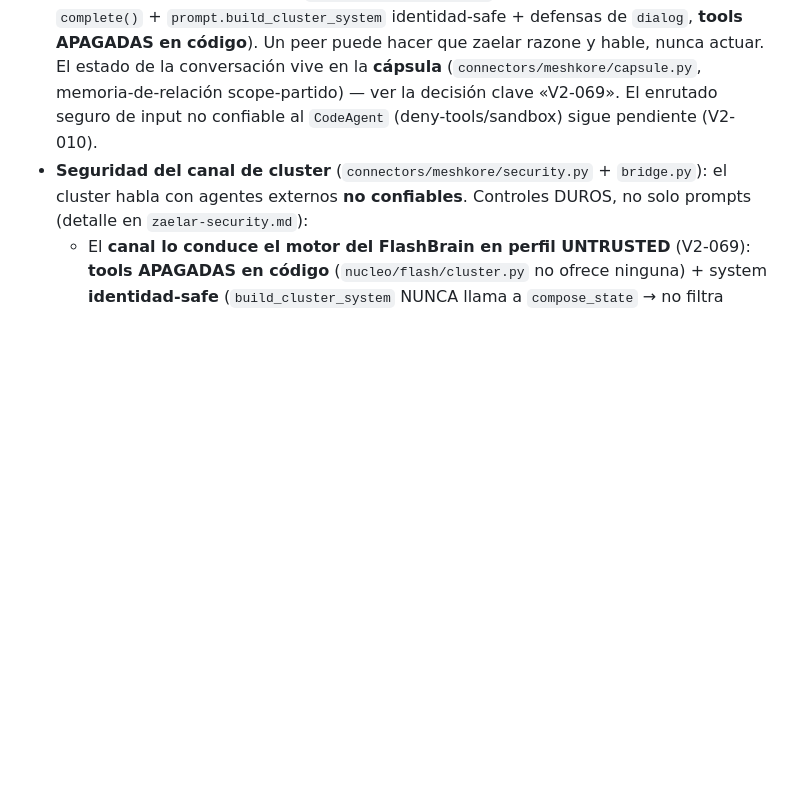
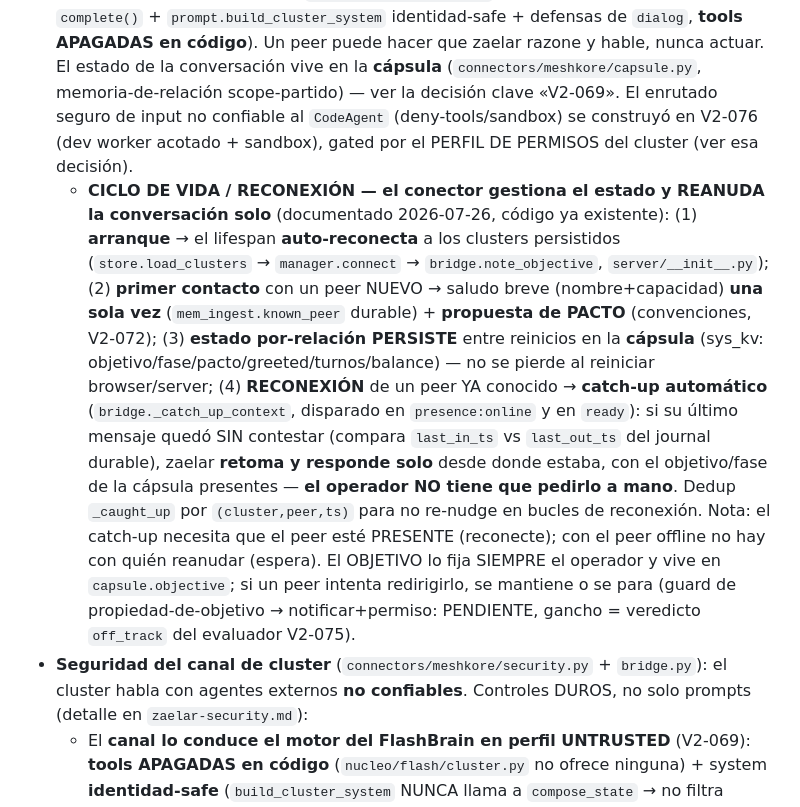
Before and after one commit to deepmindru-afk/zaelar, a Markdown page: CLAUDE.md, the part around the change. Rendered like a GitHub page; blank space fills up the shorter version.

Commit message:
docs(CLAUDE): documenta el ciclo de vida/reconexión del canal de cluster (garantía operador)
Co-Authored-By: Claude Opus 4.8 (1M context) <noreply@anthropic.com>

```diff
--- a/CLAUDE.md
+++ b/CLAUDE.md
@@ -893,8 +893,21 @@ No crear `.meshkore/daemon.py`, ni targets `make meshkore`, ni bindear el puerto
   `nucleo/flash/cluster.py` (FastClient **no-streaming** `complete()` + `prompt.build_cluster_system` identidad-safe +
   defensas de `dialog`, **tools APAGADAS en código**). Un peer puede hacer que zaelar razone y hable, nunca actuar. El
   estado de la conversación vive en la **cápsula** (`connectors/meshkore/capsule.py`, memoria-de-relación scope-partido)
-  — ver la decisión clave «V2-069». El enrutado seguro de input no confiable al `CodeAgent` (deny-tools/sandbox) sigue
-  pendiente (V2-010).
+  — ver la decisión clave «V2-069». El enrutado seguro de input no confiable al `CodeAgent` (deny-tools/sandbox) se
+  construyó en V2-076 (dev worker acotado + sandbox), gated por el PERFIL DE PERMISOS del cluster (ver esa decisión).
+  - **CICLO DE VIDA / RECONEXIÓN — el conector gestiona el estado y REANUDA la conversación solo** (documentado
+    2026-07-26, código ya existente): (1) **arranque** → el lifespan **auto-reconecta** a los clusters persistidos
+    (`store.load_clusters` → `manager.connect` → `bridge.note_objective`, `server/__init__.py`); (2) **primer contacto**
+    con un peer NUEVO → saludo breve (nombre+capacidad) **una sola vez** (`mem_ingest.known_peer` durable) + **propuesta
+    de PACTO** (convenciones, V2-072); (3) **estado por-relación PERSISTE** entre reinicios en la **cápsula** (sys_kv:
+    objetivo/fase/pacto/greeted/turnos/balance) — no se pierde al reiniciar browser/server; (4) **RECONEXIÓN** de un
+    peer YA conocido → **catch-up automático** (`bridge._catch_up_context`, disparado en `presence:online` y en `ready`):
+    si su último mensaje quedó SIN contestar (compara `last_in_ts` vs `last_out_ts` del journal durable), zaelar
+    **retoma y responde solo** desde donde estaba, con el objetivo/fase de la cápsula presentes — **el operador NO tiene
+    que pedirlo a mano**. Dedup `_caught_up` por `(cluster,peer,ts)` para no re-nudge en bucles de reconexión. Nota: el
+    catch-up necesita que el peer esté PRESENTE (reconecte); con el peer offline no hay con quién reanudar (espera). El
+    OBJETIVO lo fija SIEMPRE el operador y vive en `capsule.objective`; si un peer intenta redirigirlo, se mantiene o se
+    para (guard de propiedad-de-objetivo → notificar+permiso: PENDIENTE, gancho = veredicto `off_track` del evaluador V2-075).
 - **Seguridad del canal de cluster** (`connectors/meshkore/security.py` + `bridge.py`): el cluster habla con agentes
   externos **no confiables**. Controles DUROS, no solo prompts (detalle en `zaelar-security.md`):
   - El **canal lo conduce el motor del FlashBrain en perfil UNTRUSTED** (V2-069): **tools APAGADAS en código**
```
